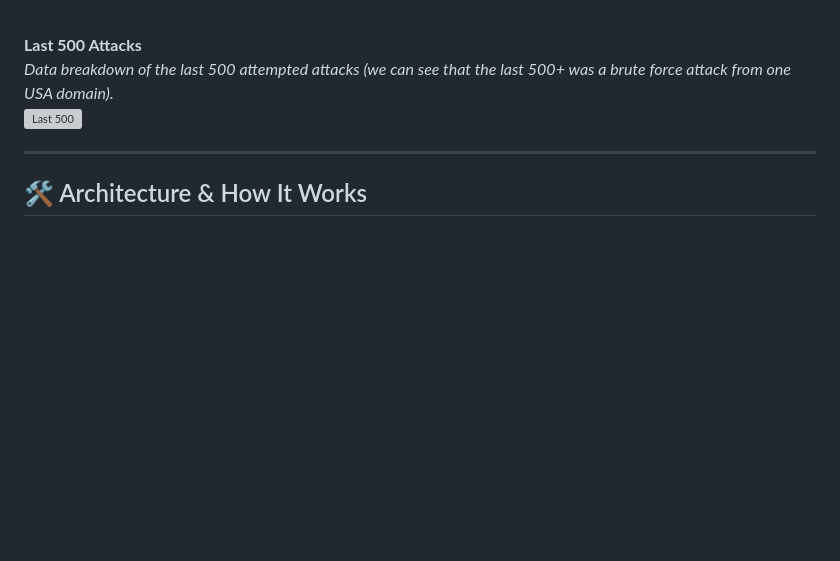
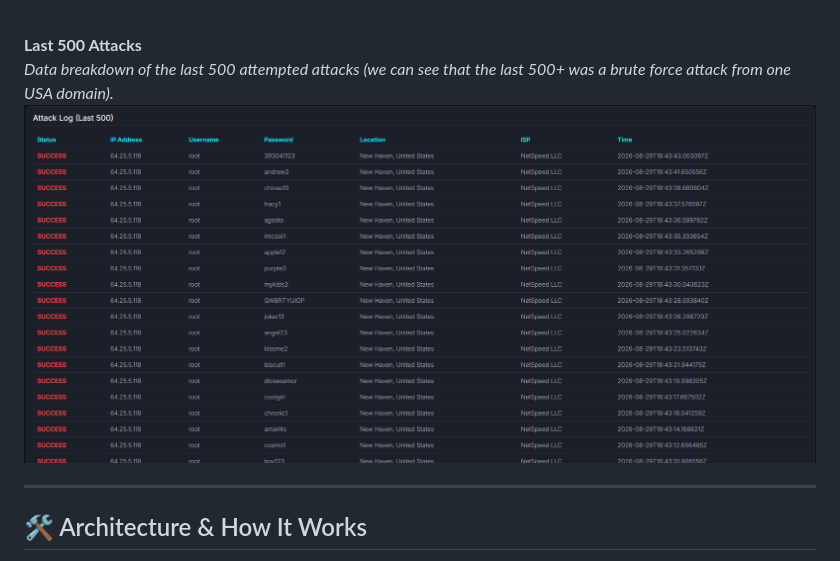
Before and after one commit to MorBarak23/TheHole-Honeypot, a Markdown page: README.md, the part around the change. Drawn GitHub-style; blank space fills up the shorter version; grey boxes are pictures that could not be loaded.

Commit message:
Update README with project screenshots

```diff
--- a/README.md
+++ b/README.md
@@ -32,7 +32,7 @@ _Visualizing the geographic distribution of automated brute-force attacks and co
 
 **Last 500 Attacks**
 _Data breakdown of the last 500 attempted attacks (we can see that the last 500+ was a brute force attack from one USA domain)._
-![Last 500](ScreenShots/TOP500.png)
+![Last 500](ScreenShots/Top500.png)
 
 ---
 
```
